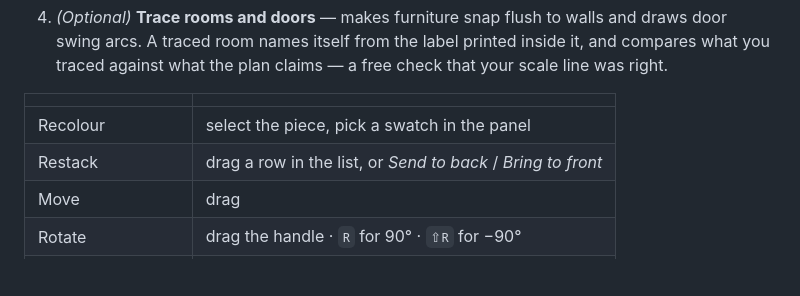
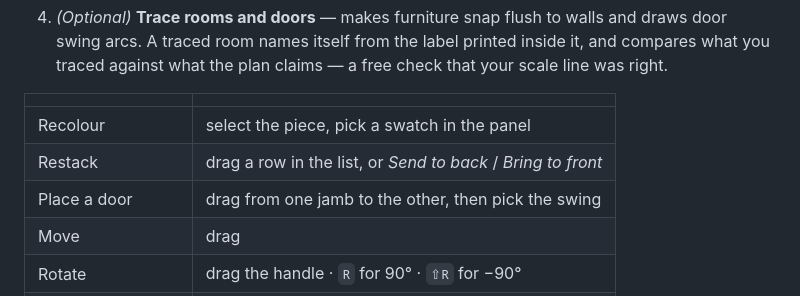
Before and after one commit to samsinsky/samsinsky.github.io, a Markdown page: floorplan/README.md, the part around the change. Rendered like a GitHub page; blank space fills up the shorter version.

```diff
--- a/floorplan/README.md
+++ b/floorplan/README.md
@@ -50,6 +50,7 @@ storage, and never sent anywhere. Someone who finds the URL gets an empty tool.
 |---|---|
 | Recolour | select the piece, pick a swatch in the panel |
 | Restack | drag a row in the list, or *Send to back* / *Bring to front* |
+| Place a door | drag from one jamb to the other, then pick the swing |
 | Move | drag |
 | Rotate | drag the handle · `R` for 90° · `⇧R` for −90° |
 | Nudge | arrows (1″) · `⇧` + arrows (6″) |
```
Also changed, not shown: floorplan/DESIGN.md (+25 -4 lines).
